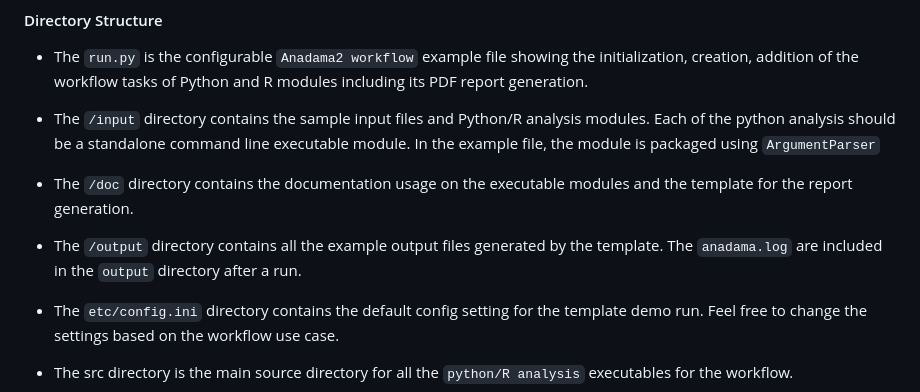
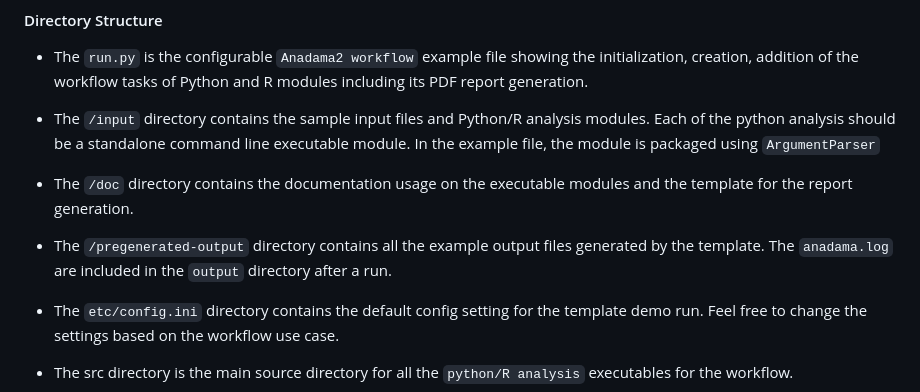
Before and after one commit to biobakery/Analysis-workflows-template, a Markdown page: Readme.md, the part around the change. Drawn GitHub-style.

Commit message:
Fixed typo

```diff
--- a/Readme.md
+++ b/Readme.md
@@ -15,7 +15,7 @@
 
 - The `/doc` directory contains the documentation usage on the executable modules and the template for the report generation.
 
-- The `/output` directory contains all the example output files generated by the template. The `anadama.log` are included in the `output` directory after a run.
+- The `/pregenerated-output` directory contains all the example output files generated by the template. The `anadama.log` are included in the `output` directory after a run.
 
 - The `etc/config.ini` directory contains the default config setting for the template demo run. Feel free to change the settings based on the workflow use case.
 
```
